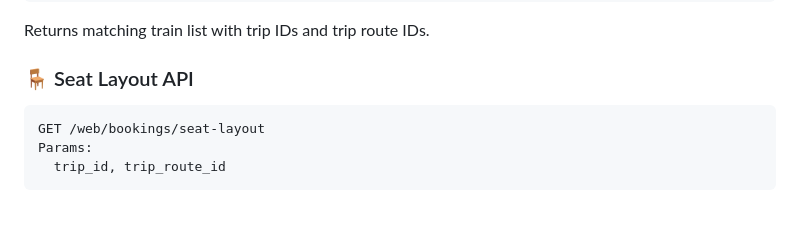
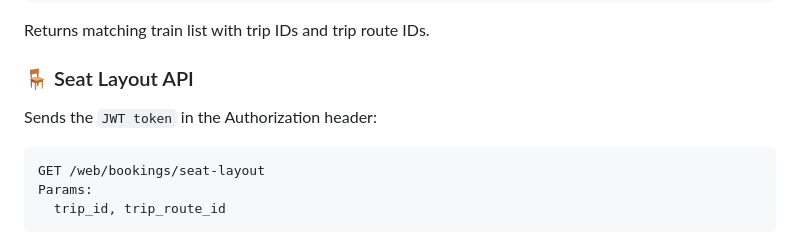
Before and after one commit to nishatrhythm/Bangladesh-Railway-Train-Seat-Availability-Web-Application, a Markdown page: README.md, the part around the change. Drawn GitHub-style; blank space fills up the shorter version.

````diff
--- a/README.md
+++ b/README.md
@@ -124,6 +124,7 @@ Returns matching train list with trip IDs and trip route IDs.
 
 ### 🪑 Seat Layout API
 
+Sends the `JWT token` in the Authorization header:
 ```http
 GET /web/bookings/seat-layout
 Params:
````
